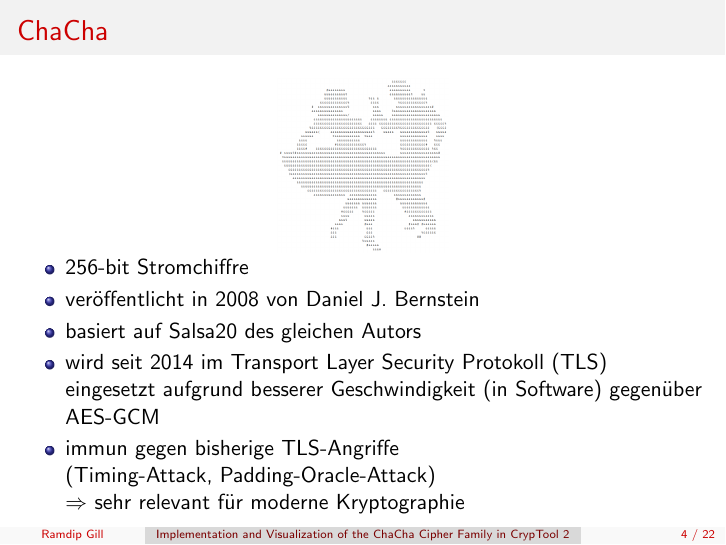
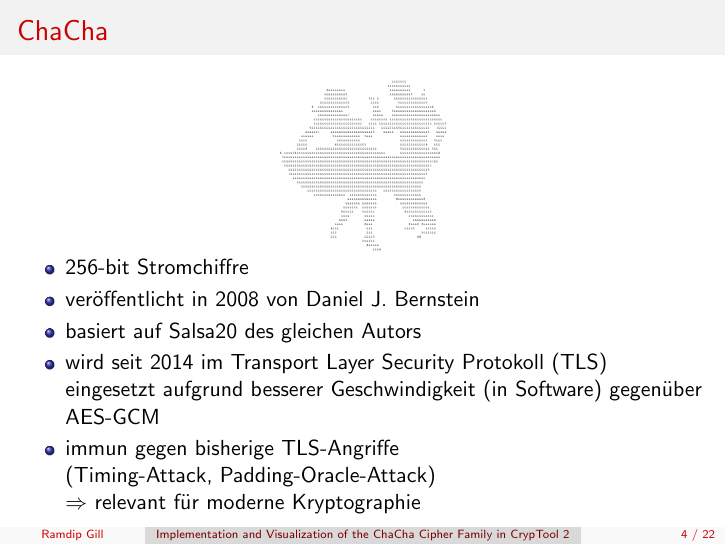
Before and after one commit to ekzyis/ChaCha-Presentation, LaTeX slides (presentation.tex): page 4 of 22. Compiled offline with pdfLaTeX.

Commit message:
Remove 'sehr' in 'sehr relevant'

```diff
--- a/presentation.tex
+++ b/presentation.tex
@@ -100,7 +100,7 @@
 \item veröffentlicht in 2008 von Daniel J. Bernstein
 \item basiert auf Salsa20 des gleichen Autors
 \item wird seit 2014 im Transport Layer Security Protokoll (TLS) \\eingesetzt aufgrund besserer Geschwindigkeit (in Software) gegenüber AES-GCM
-\item immun gegen bisherige TLS-Angriffe \\(Timing-Attack, Padding-Oracle-Attack)\\ $\Rightarrow$\ sehr relevant für moderne Kryptographie
+\item immun gegen bisherige TLS-Angriffe \\(Timing-Attack, Padding-Oracle-Attack)\\ $\Rightarrow$\ relevant für moderne Kryptographie
 \end{itemize}
 \end{frame}
 
```
